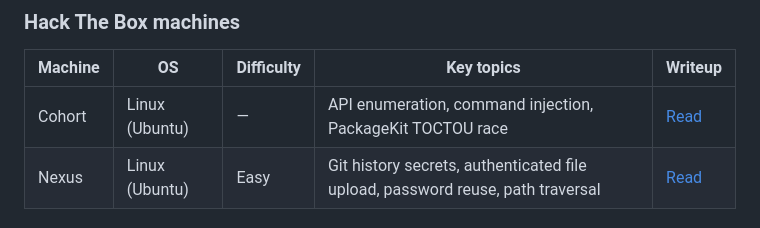
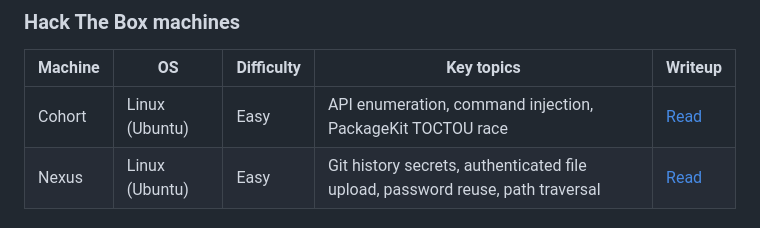
Before and after one commit to KitsuneGhost/cybersecurity-writeups, a Markdown page: README.md, the part around the change. GitHub-like rendering.

Commit message:
Update difficulty level for Cohort machine

```diff
--- a/README.md
+++ b/README.md
@@ -18,7 +18,7 @@ why an exploit worked, and what defenders can learn from the vulnerability.
 
 | Machine | OS | Difficulty | Key topics | Writeup |
 | --- | --- | --- | --- | --- |
-| Cohort | Linux (Ubuntu) | — | API enumeration, command injection, PackageKit TOCTOU race | [Read](htb/machines/cohort/) |
+| Cohort | Linux (Ubuntu) | Easy | API enumeration, command injection, PackageKit TOCTOU race | [Read](htb/machines/cohort/) |
 | Nexus | Linux (Ubuntu) | Easy | Git history secrets, authenticated file upload, password reuse, path traversal | [Read](htb/machines/nexus/) |
 
 ### Hack The Box challenges
```
